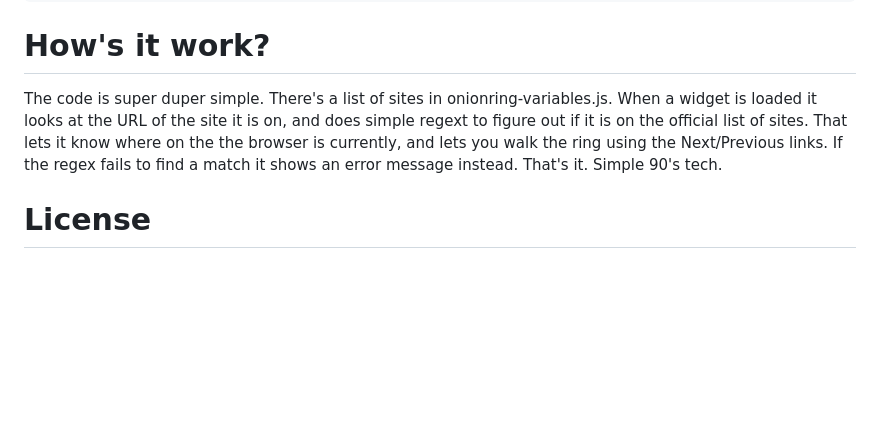
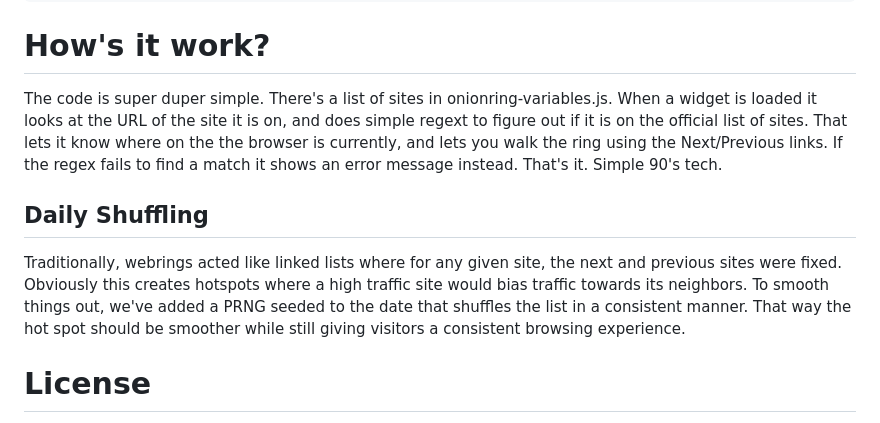
Before and after one commit to randyau/datawebring, a Markdown page: README.md, the part around the change. Rendered like a GitHub page; blank space fills up the shorter version.

Commit message:
explain shuffling

```diff
--- a/README.md
+++ b/README.md
@@ -51,7 +51,17 @@ If you've got design and CSS skills (which Randy does not have), some help makin
 
 # How's it work?
 
-The code is super duper simple. There's a list of sites in onionring-variables.js. When a widget is loaded it looks at the URL of the site it is on, and does simple regext to figure out if it is on the official list of sites. That lets it know where on the the browser is currently, and lets you walk the ring using the Next/Previous links. If the regex fails to find a match it shows an error message instead. That's it. Simple 90's tech.
+The code is super duper simple. There's a list of sites in onionring-variables.js.
+When a widget is loaded it looks at the URL of the site it is on, and does simple regext to figure out if it is on the official list of sites.
+That lets it know where on the the browser is currently, and lets you walk the ring using the Next/Previous links.
+If the regex fails to find a match it shows an error message instead. That's it. Simple 90's tech.
+
+## Daily Shuffling
+
+Traditionally, webrings acted like linked lists where for any given site, the next and previous sites were fixed.
+Obviously this creates hotspots where a high traffic site would bias traffic towards its neighbors.
+To smooth things out, we've added a PRNG seeded to the date that shuffles the list in a consistent manner.
+That way the hot spot should be smoother while still giving visitors a consistent browsing experience.
 
 # License
 
```
